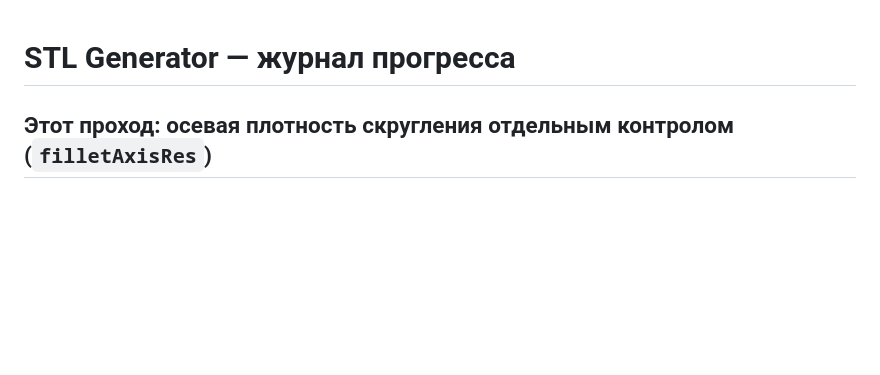
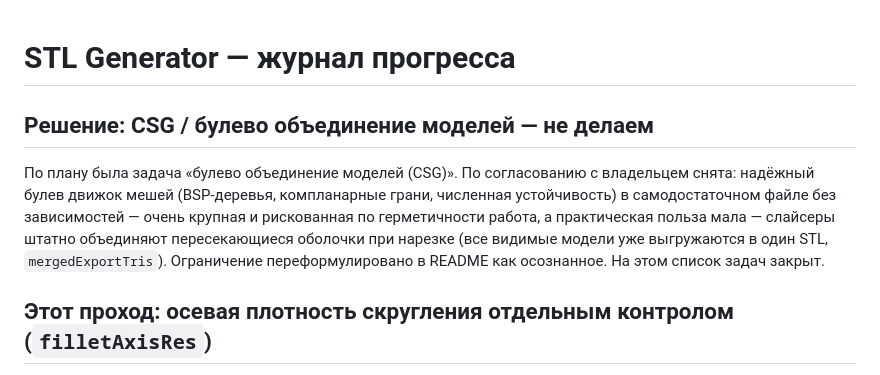
Before and after one commit to Knight3000X/STL-generator, a Markdown page: PROGRESS.md, the part around the change. GitHub-like rendering; blank space fills up the shorter version.

```diff
--- a/PROGRESS.md
+++ b/PROGRESS.md
@@ -1,4 +1,12 @@
 # STL Generator — журнал прогресса
+
+## Решение: CSG / булево объединение моделей — не делаем
+
+По плану была задача «булево объединение моделей (CSG)». По согласованию с владельцем снята: надёжный
+булев движок мешей (BSP-деревья, компланарные грани, численная устойчивость) в самодостаточном файле без
+зависимостей — очень крупная и рискованная по герметичности работа, а практическая польза мала — слайсеры
+штатно объединяют пересекающиеся оболочки при нарезке (все видимые модели уже выгружаются в один STL,
+`mergedExportTris`). Ограничение переформулировано в README как осознанное. На этом список задач закрыт.
 
 ## Этот проход: осевая плотность скругления отдельным контролом (`filletAxisRes`)
 
```
Also changed, not shown: README.md (+4 -1 lines).
